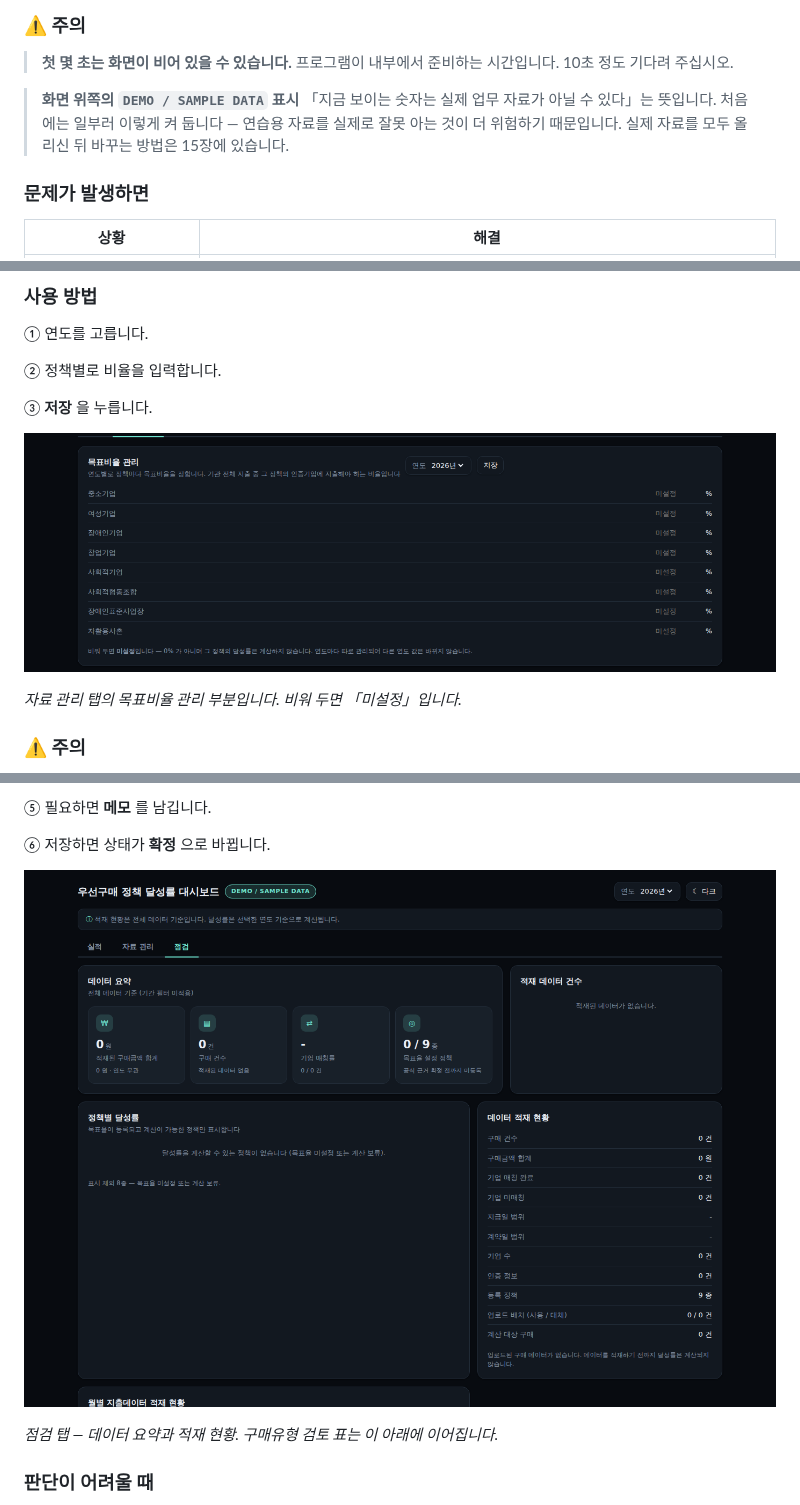
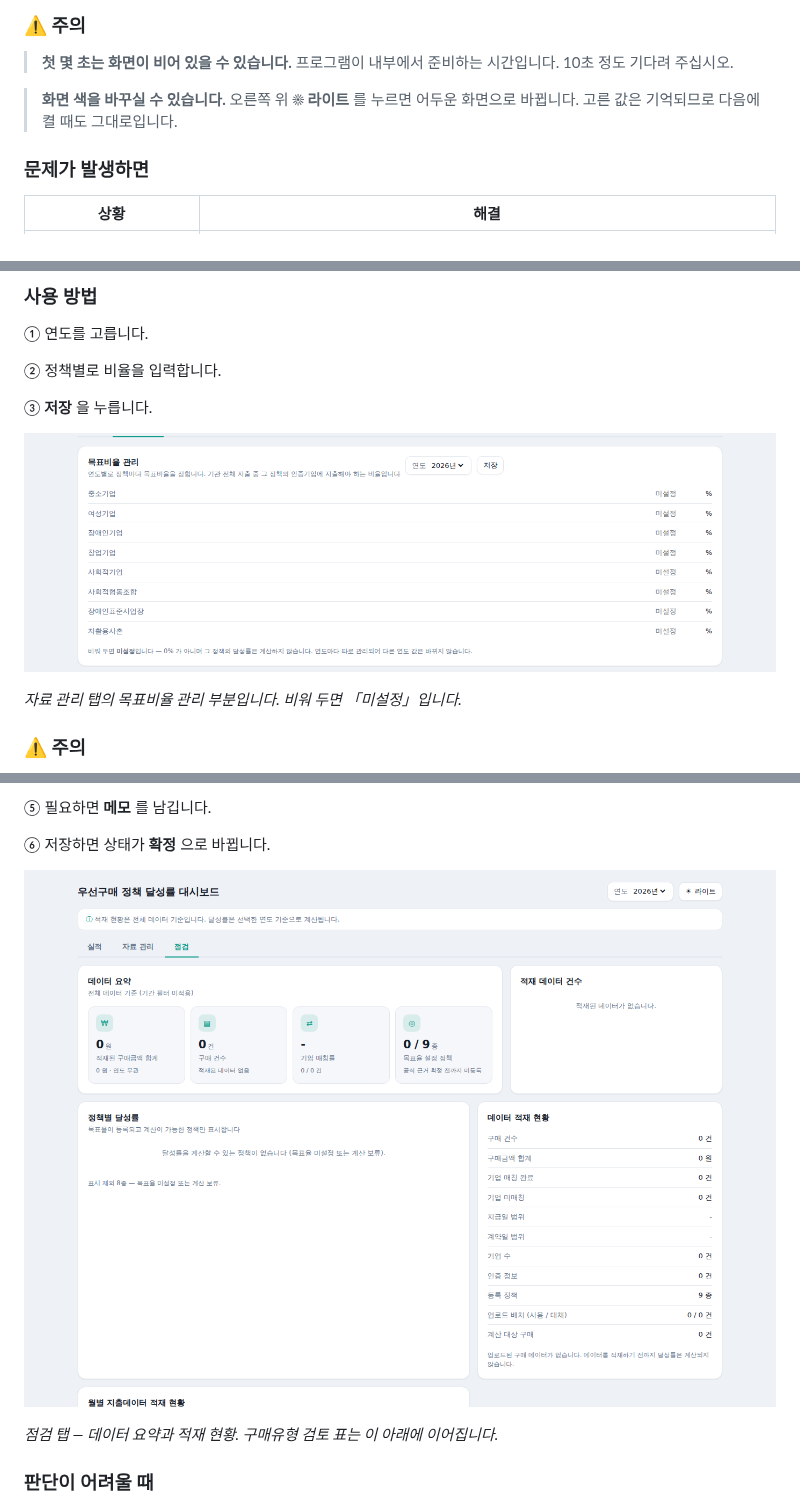
Before and after one commit to Miihyunee/public-procurement-policy-system, a Markdown page: docs/USER_MANUAL.md, 3 parts joined by grey strips. GitHub-like rendering; pictures changed too: docs/images/manual-02-목표비율.png, docs/images/manual-05-점검.png.

```diff
--- a/docs/USER_MANUAL.md
+++ b/docs/USER_MANUAL.md
@@ -156,11 +156,9 @@
 > **첫 몇 초는 화면이 비어 있을 수 있습니다.**
 > 프로그램이 내부에서 준비하는 시간입니다. 10초 정도 기다려 주십시오.
 
-> **화면 위쪽의 `DEMO / SAMPLE DATA` 표시**
-> 「지금 보이는 숫자는 실제 업무 자료가 아닐 수 있다」는 뜻입니다.
-> 처음에는 일부러 이렇게 켜 둡니다 — 연습용 자료를 실제로 잘못 아는 것이
-> 더 위험하기 때문입니다.
-> 실제 자료를 모두 올리신 뒤 바꾸는 방법은 15장에 있습니다.
+> **화면 색을 바꾸실 수 있습니다.**
+> 오른쪽 위 **☀ 라이트** 를 누르면 어두운 화면으로 바뀝니다.
+> 고른 값은 기억되므로 다음에 켤 때도 그대로입니다.
 
 ### 문제가 발생하면
 
```
Also changed, not shown: other parts of docs/USER_MANUAL.md (+0 -19 lines), docs/INSTALL_GUIDE.md (+1 -22 lines), docs/images/manual-01-실적.png, docs/images/manual-03-구매실적업로드.png, docs/images/manual-04-기업정보등록.png, 1 other file.
